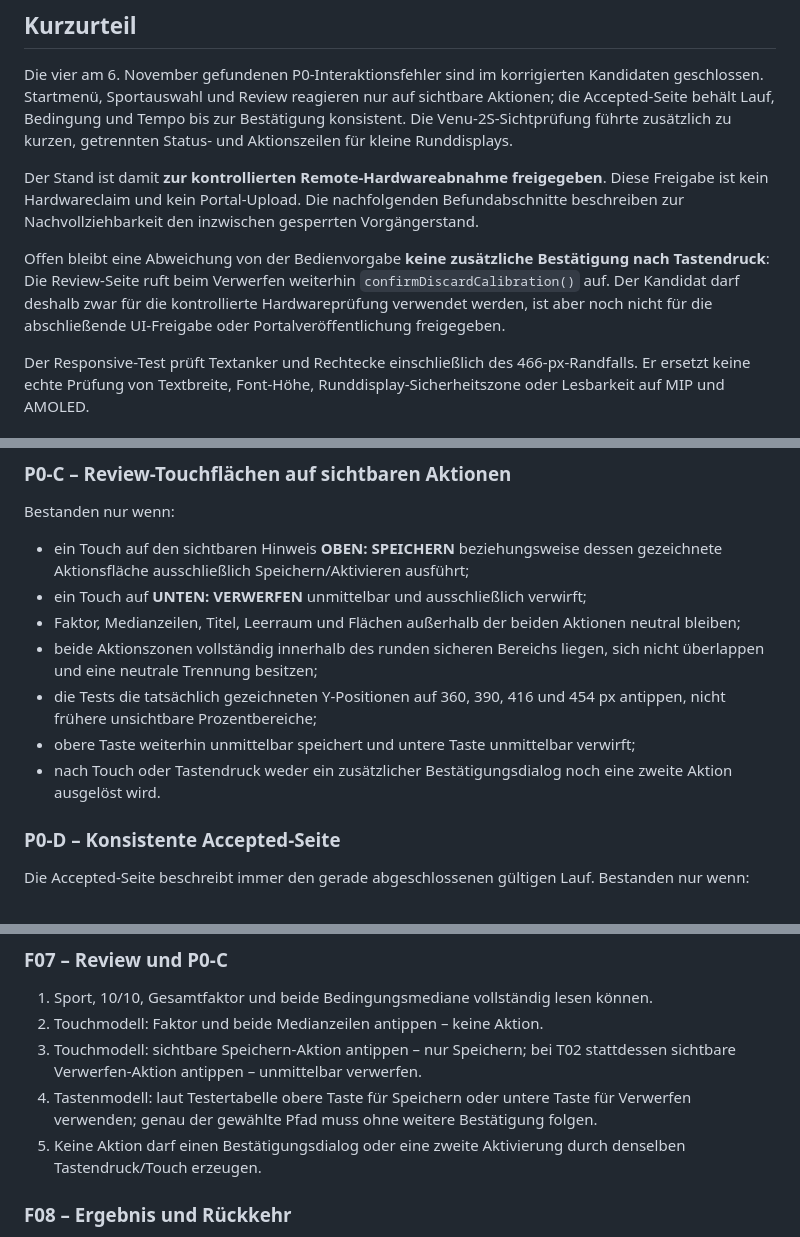
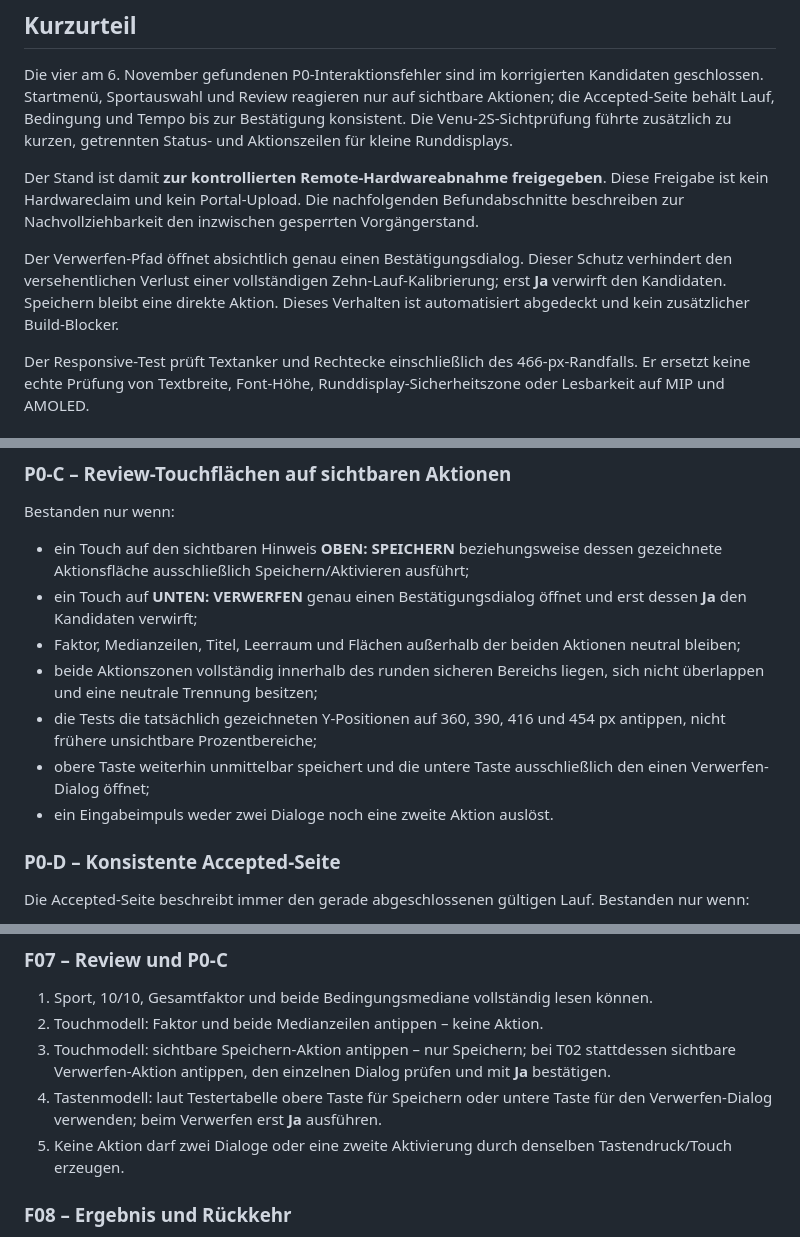
Before and after one commit to coachrichie/RinkLogic, a Markdown page: docs/testing/BETA7-HARDWARE-UI.md, 3 parts joined by grey strips. Drawn GitHub-style.

Commit message:
docs: clarify calibration discard confirmation

```diff
--- a/docs/testing/BETA7-HARDWARE-UI.md
+++ b/docs/testing/BETA7-HARDWARE-UI.md
@@ -23,11 +23,11 @@ Diese Freigabe ist kein Hardwareclaim und kein Portal-Upload. Die nachfolgenden
 Befundabschnitte beschreiben zur Nachvollziehbarkeit den inzwischen gesperrten
 Vorgängerstand.
 
-Offen bleibt eine Abweichung von der Bedienvorgabe **keine zusätzliche
-Bestätigung nach Tastendruck**: Die Review-Seite ruft beim Verwerfen weiterhin
-`confirmDiscardCalibration()` auf. Der Kandidat darf deshalb zwar für die
-kontrollierte Hardwareprüfung verwendet werden, ist aber noch nicht für die
-abschließende UI-Freigabe oder Portalveröffentlichung freigegeben.
+Der Verwerfen-Pfad öffnet absichtlich genau einen Bestätigungsdialog. Dieser
+Schutz verhindert den versehentlichen Verlust einer vollständigen
+Zehn-Lauf-Kalibrierung; erst **Ja** verwirft den Kandidaten. Speichern bleibt
+eine direkte Aktion. Dieses Verhalten ist automatisiert abgedeckt und kein
+zusätzlicher Build-Blocker.
 
 Der Responsive-Test prüft Textanker und Rechtecke einschließlich des
 466-px-Randfalls. Er ersetzt keine echte Prüfung von Textbreite, Font-Höhe,
@@ -209,12 +208,14 @@ Bestanden nur wenn:
 Bestanden nur wenn:
 
 - ein Touch auf den sichtbaren Hinweis **OBEN: SPEICHERN** beziehungsweise dessen gezeichnete Aktionsfläche ausschließlich Speichern/Aktivieren ausführt;
-- ein Touch auf **UNTEN: VERWERFEN** unmittelbar und ausschließlich verwirft;
+- ein Touch auf **UNTEN: VERWERFEN** genau einen Bestätigungsdialog öffnet und
+  erst dessen **Ja** den Kandidaten verwirft;
 - Faktor, Medianzeilen, Titel, Leerraum und Flächen außerhalb der beiden Aktionen neutral bleiben;
 - beide Aktionszonen vollständig innerhalb des runden sicheren Bereichs liegen, sich nicht überlappen und eine neutrale Trennung besitzen;
 - die Tests die tatsächlich gezeichneten Y-Positionen auf 360, 390, 416 und 454 px antippen, nicht frühere unsichtbare Prozentbereiche;
-- obere Taste weiterhin unmittelbar speichert und untere Taste unmittelbar verwirft;
-- nach Touch oder Tastendruck weder ein zusätzlicher Bestätigungsdialog noch eine zweite Aktion ausgelöst wird.
+- obere Taste weiterhin unmittelbar speichert und die untere Taste
+  ausschließlich den einen Verwerfen-Dialog öffnet;
+- ein Eingabeimpuls weder zwei Dialoge noch eine zweite Aktion auslöst.
 
 ### P0-D – Konsistente Accepted-Seite
 
@@ -308,9 +309,13 @@ Jeder Tester protokolliert Modell-ID, Firmware, Sprache, Fix-Commit, PRG-Dateina
 
 1. Sport, 10/10, Gesamtfaktor und beide Bedingungsmediane vollständig lesen können.
 2. Touchmodell: Faktor und beide Medianzeilen antippen – keine Aktion.
-3. Touchmodell: sichtbare Speichern-Aktion antippen – nur Speichern; bei T02 stattdessen sichtbare Verwerfen-Aktion antippen – unmittelbar verwerfen.
-4. Tastenmodell: laut Testertabelle obere Taste für Speichern oder untere Taste für Verwerfen verwenden; genau der gewählte Pfad muss ohne weitere Bestätigung folgen.
-5. Keine Aktion darf einen Bestätigungsdialog oder eine zweite Aktivierung durch denselben Tastendruck/Touch erzeugen.
+3. Touchmodell: sichtbare Speichern-Aktion antippen – nur Speichern; bei T02
+   stattdessen sichtbare Verwerfen-Aktion antippen, den einzelnen Dialog prüfen
+   und mit **Ja** bestätigen.
+4. Tastenmodell: laut Testertabelle obere Taste für Speichern oder untere Taste
+   für den Verwerfen-Dialog verwenden; beim Verwerfen erst **Ja** ausführen.
+5. Keine Aktion darf zwei Dialoge oder eine zweite Aktivierung durch denselben
+   Tastendruck/Touch erzeugen.
 
 ### F08 – Ergebnis und Rückkehr
 
```
Also changed, not shown: other parts of docs/testing/BETA7-HARDWARE-UI.md (+5 -6 lines).
